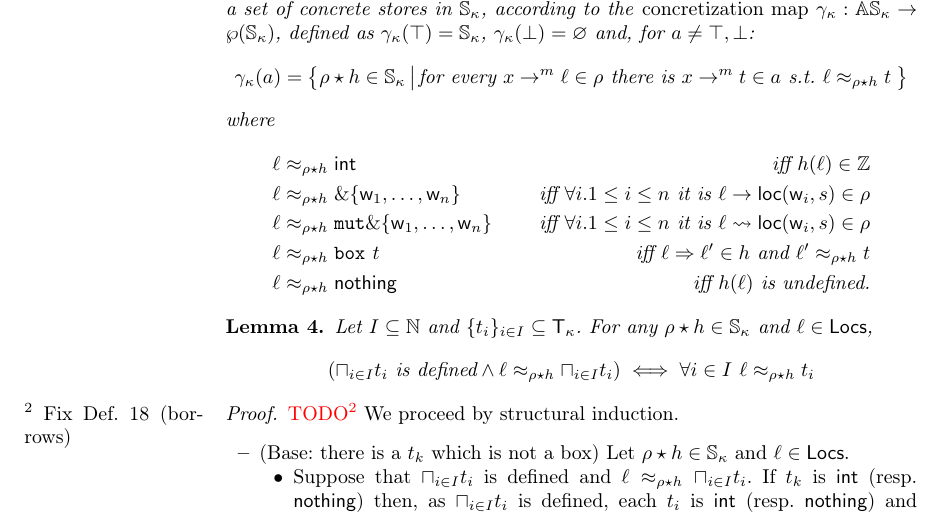
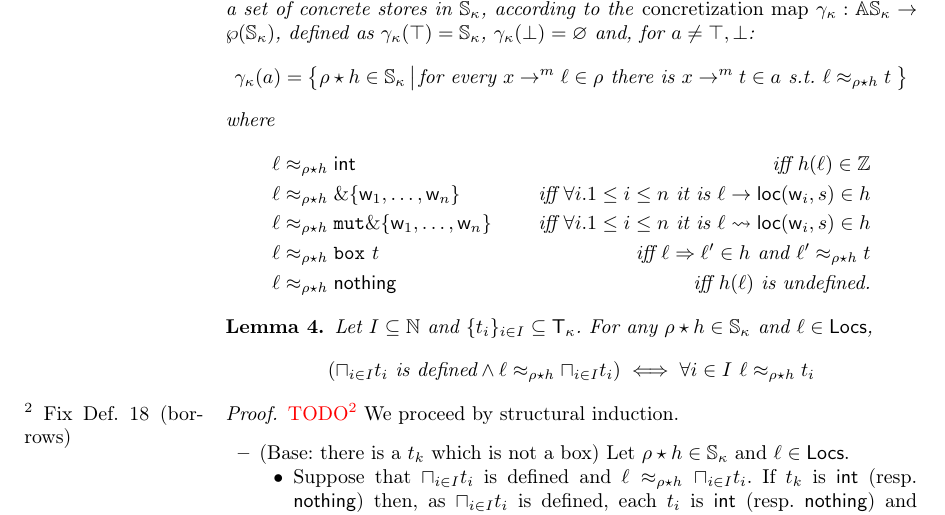
Before and after one commit to LedgerProject/safepkt_paper, a LaTeX thesis (000_rust.tex, which reads 030_abstract_semantics.tex): part of page 14 of 16, cut so that both start at the same text. Compiled offline with pdfLaTeX.

Commit message:
Fixed definition of concretization

```diff
--- a/030_abstract_semantics.tex
+++ b/030_abstract_semantics.tex
@@ -294,8 +294,8 @@
   where
   \begin{align*}
     \ell&\approx_{\rho\star h}\mathsf{int} & \text{iff $h(\ell)\in\mathbb{Z}$}\\
-    \ell&\approx_{\rho\star h}\borrow\{\mathsf{w}_1,\ldots,\mathsf{w}_n\} & \text{iff $\forall i.1\le i\le n$ it is }\ell\to\loc(\mathsf{w}_i,s)\in\rho\\
-    \ell&\approx_{\rho\star h}\mathtt{mut}\borrow\{\mathsf{w}_1,\ldots,\mathsf{w}_n\} & \text{iff $\forall i.1\le i\le n$ it is }\ell\leadsto\loc(\mathsf{w}_i,s)\in\rho\\
+    \ell&\approx_{\rho\star h}\borrow\{\mathsf{w}_1,\ldots,\mathsf{w}_n\} & \text{iff $\forall i.1\le i\le n$ it is }\ell\to\loc(\mathsf{w}_i,s)\in h\\
+    \ell&\approx_{\rho\star h}\mathtt{mut}\borrow\{\mathsf{w}_1,\ldots,\mathsf{w}_n\} & \text{iff $\forall i.1\le i\le n$ it is }\ell\leadsto\loc(\mathsf{w}_i,s)\in h\\
     \ell&\approx_{\rho\star h}\mathtt{box}\ t & \text{iff $\ell\Rightarrow\ell'\in h$ and $\ell'\approx_{\rho\star h}t$}\\
     \ell&\approx_{\rho\star h}\mathsf{nothing} & \text{iff $h(\ell)$ is undefined.}
   \end{align*}
```
